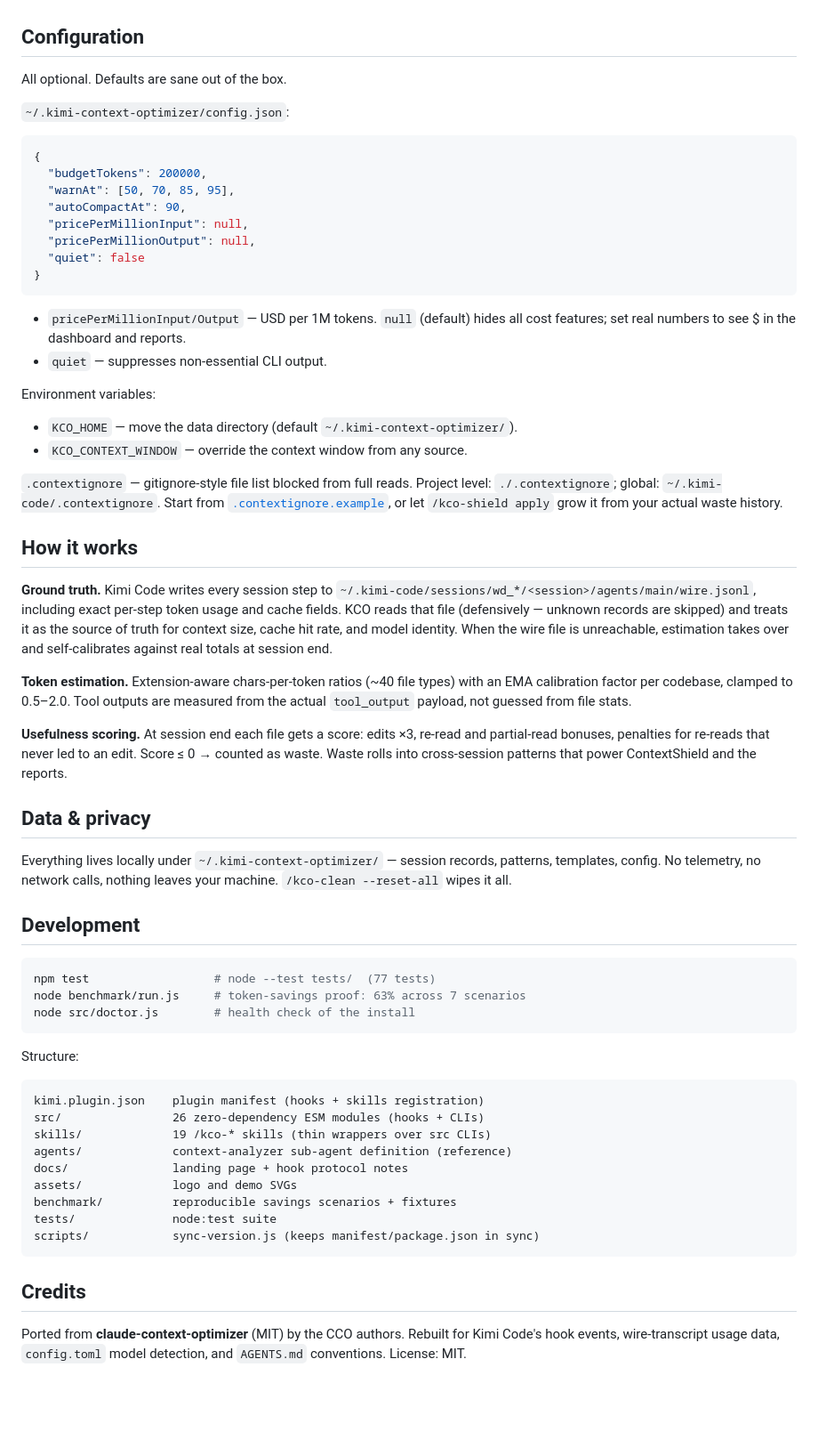
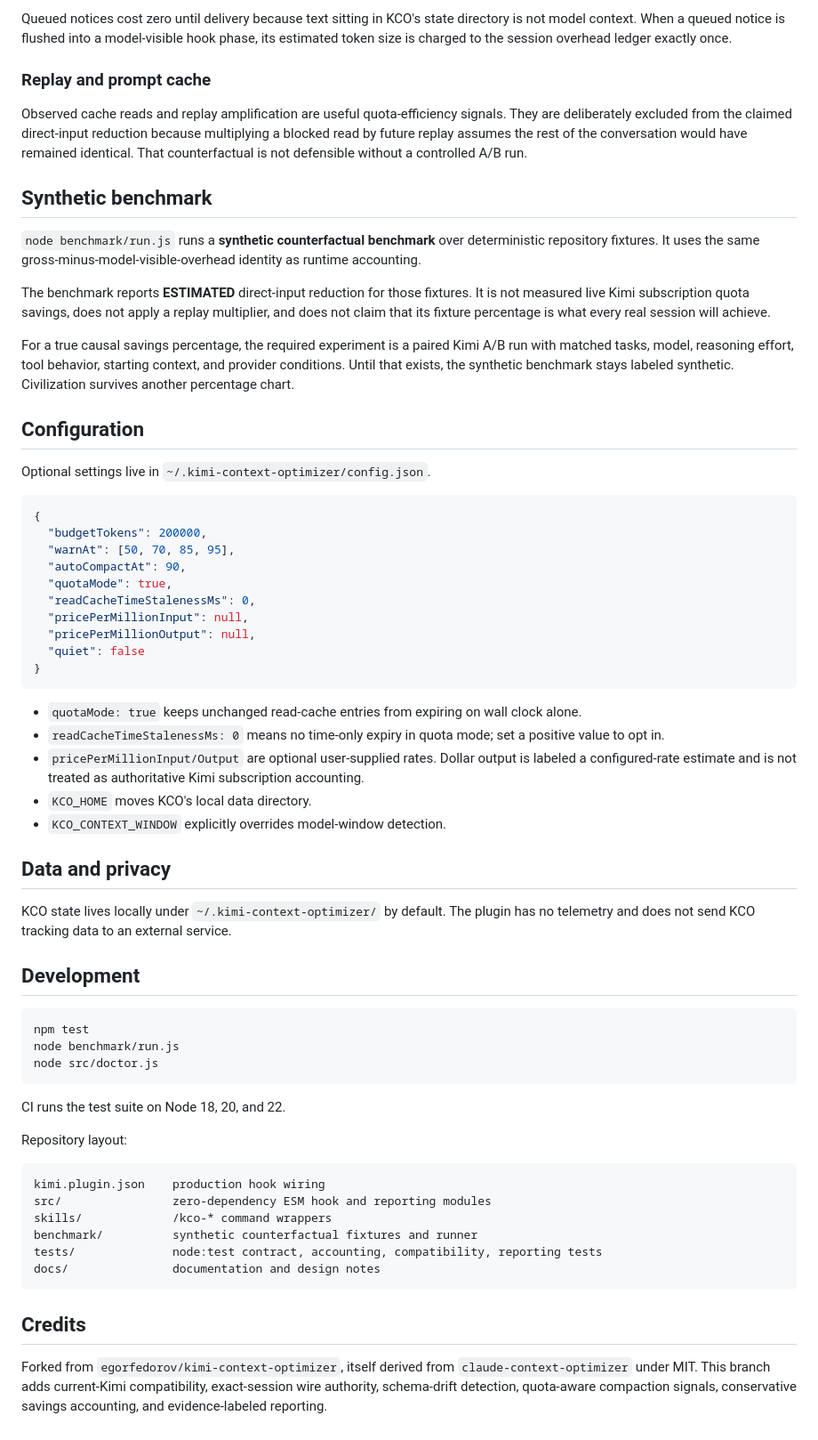
Before and after one commit to naytewilson/kimi-context-optimizer, a Markdown page: README.md, the part around one of its changes. Shown at 89% size. Rendered like a GitHub page; blank space fills up the shorter version.

Commit message:
docs: make KCO savings claims evidence-honest

````diff
--- a/README.md
+++ b/README.md
@@ -225,84 +151,65 @@ reinstall (`kco-doctor` warns when they drift).
+Queued notices cost zero until delivery because text sitting in KCO's state directory is not model context. When a queued notice is flushed into a model-visible hook phase, its estimated token size is charged to the session overhead ledger exactly once.
+
+### Replay and prompt cache
+
+Observed cache reads and replay amplification are useful quota-efficiency signals. They are deliberately excluded from the claimed direct-input reduction because multiplying a blocked read by future replay assumes the rest of the conversation would have remained identical. That counterfactual is not defensible without a controlled A/B run.
+
+## Synthetic benchmark
+
+`node benchmark/run.js` runs a **synthetic counterfactual benchmark** over deterministic repository fixtures. It uses the same gross-minus-model-visible-overhead identity as runtime accounting.
+
+The benchmark reports **ESTIMATED** direct-input reduction for those fixtures. It is not measured live Kimi subscription quota savings, does not apply a replay multiplier, and does not claim that its fixture percentage is what every real session will achieve.
+
+For a true causal savings percentage, the required experiment is a paired Kimi A/B run with matched tasks, model, reasoning effort, tool behavior, starting context, and provider conditions. Until that exists, the synthetic benchmark stays labeled synthetic. Civilization survives another percentage chart.
 
 ## Configuration
 
-All optional. Defaults are sane out of the box.
-
-`~/.kimi-context-optimizer/config.json`:
+Optional settings live in `~/.kimi-context-optimizer/config.json`.
 
 ```json
 {
   "budgetTokens": 200000,
   "warnAt": [50, 70, 85, 95],
   "autoCompactAt": 90,
+  "quotaMode": true,
+  "readCacheTimeStalenessMs": 0,
   "pricePerMillionInput": null,
   "pricePerMillionOutput": null,
   "quiet": false
 }
 ```
 
-- `pricePerMillionInput/Output` — USD per 1M tokens. `null` (default) hides
-  all cost features; set real numbers to see $ in the dashboard and reports.
-- `quiet` — suppresses non-essential CLI output.
+- `quotaMode: true` keeps unchanged read-cache entries from expiring on wall clock alone.
+- `readCacheTimeStalenessMs: 0` means no time-only expiry in quota mode; set a positive value to opt in.
+- `pricePerMillionInput/Output` are optional user-supplied rates. Dollar output is labeled a configured-rate estimate and is not treated as authoritative Kimi subscription accounting.
+- `KCO_HOME` moves KCO's local data directory.
+- `KCO_CONTEXT_WINDOW` explicitly overrides model-window detection.
 
-Environment variables:
+## Data and privacy
 
-- `KCO_HOME` — move the data directory (default `~/.kimi-context-optimizer/`).
-- `KCO_CONTEXT_WINDOW` — override the context window from any source.
-
-`.contextignore` — gitignore-style file list blocked from full reads.
-Project level: `./.contextignore`; global: `~/.kimi-code/.contextignore`.
-Start from [`.contextignore.example`](.contextignore.example), or let
-`/kco-shield apply` grow it from your actual waste history.
-
-## How it works
-
-**Ground truth.** Kimi Code writes every session step to
-`~/.kimi-code/sessions/wd_*/<session>/agents/main/wire.jsonl`, including exact
-per-step token usage and cache fields. KCO reads that file (defensively —
-unknown records are skipped) and treats it as the source of truth for context
-size, cache hit rate, and model identity. When the wire file is unreachable,
-estimation takes over and self-calibrates against real totals at session end.
-
-**Token estimation.** Extension-aware chars-per-token ratios (~40 file types)
-with an EMA calibration factor per codebase, clamped to 0.5–2.0. Tool outputs
-are measured from the actual `tool_output` payload, not guessed from file
-stats.
-
-**Usefulness scoring.** At session end each file gets a score: edits ×3,
-re-read and partial-read bonuses, penalties for re-reads that never led to an
-edit. Score ≤ 0 → counted as waste. Waste rolls into cross-session patterns
-that power ContextShield and the reports.
-
-## Data & privacy
-
-Everything lives locally under `~/.kimi-context-optimizer/` — session
-records, patterns, templates, config. No telemetry, no network calls, nothing
-leaves your machine. `/kco-clean --reset-all` wipes it all.
+KCO state lives locally under `~/.kimi-context-optimizer/` by default. The plugin has no telemetry and does not send KCO tracking data to an external service.
 
 ## Development
 
 ```bash
-npm test                  # node --test tests/  (77 tests)
-node benchmark/run.js     # token-savings proof: 63% across 7 scenarios
-node src/doctor.js        # health check of the install
+npm test
+node benchmark/run.js
+node src/doctor.js
 ```
 
-Structure:
+CI runs the test suite on Node 18, 20, and 22.
 
-```
-kimi.plugin.json    plugin manifest (hooks + skills registration)
-src/                26 zero-dependency ESM modules (hooks + CLIs)
-skills/             19 /kco-* skills (thin wrappers over src CLIs)
-agents/             context-analyzer sub-agent definition (reference)
-docs/               landing page + hook protocol notes
-assets/             logo and demo SVGs
-benchmark/          reproducible savings scenarios + fixtures
-tests/              node:test suite
-scripts/            sync-version.js (keeps manifest/package.json in sync)
+Repository layout:
+
+```text
+kimi.plugin.json    production hook wiring
+src/                zero-dependency ESM hook and reporting modules
+skills/             /kco-* command wrappers
+benchmark/          synthetic counterfactual fixtures and runner
+tests/              node:test contract, accounting, compatibility, reporting tests
+docs/               documentation and design notes
 ```
 
 ## Credits
 
-Ported from **claude-context-optimizer** (MIT) by the CCO authors. Rebuilt
-for Kimi Code's hook events, wire-transcript usage data, `config.toml` model
-detection, and `AGENTS.md` conventions. License: MIT.
+Forked from `egorfedorov/kimi-context-optimizer`, itself derived from `claude-context-optimizer` under MIT. This branch adds current-Kimi compatibility, exact-session wire authority, schema-drift detection, quota-aware compaction signals, conservative savings accounting, and evidence-labeled reporting.
````
Also changed, not shown: other parts of README.md (+114 -188 lines).
